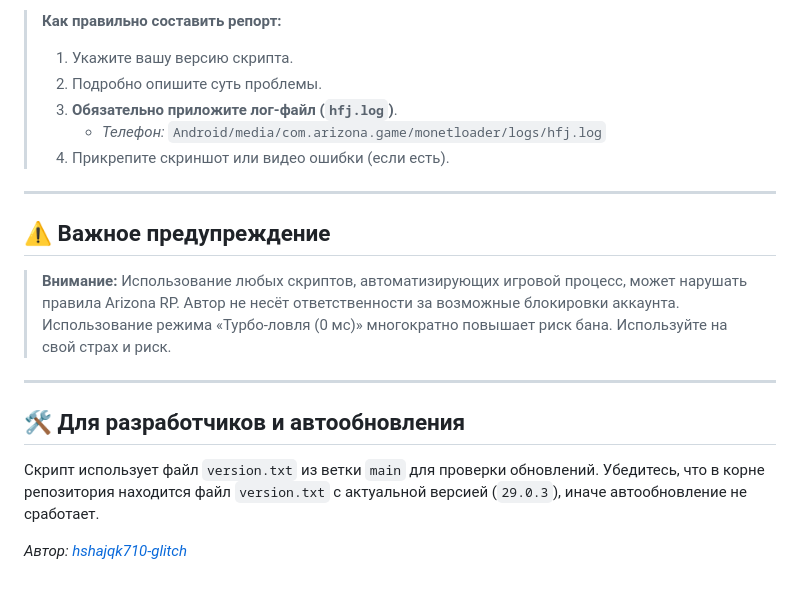
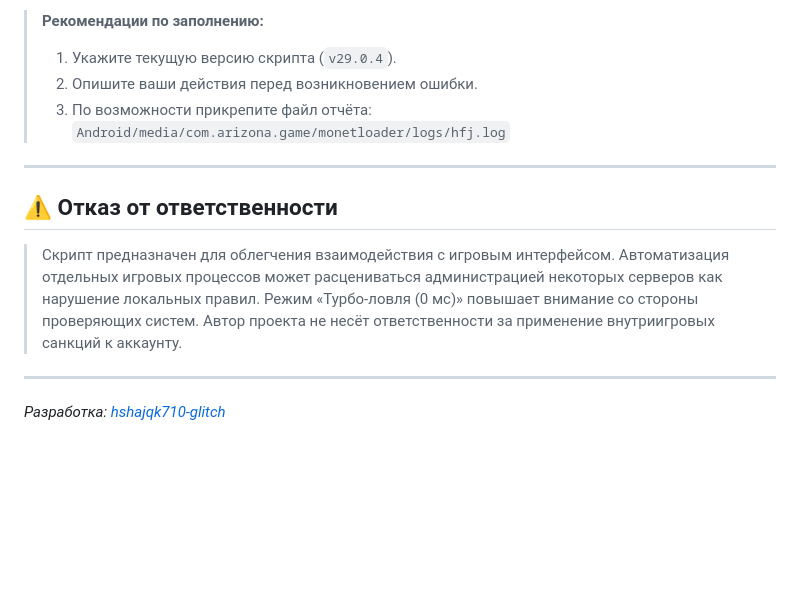
Before and after one commit to hshajqk710-glitch/Help-for-Job, a Markdown page: README.md, the part around one of its changes. Rendered like a GitHub page; blank space fills up the shorter version.

```diff
--- a/README.md
+++ b/README.md
@@ -62,21 +63,16 @@
 
-> **Как правильно составить репорт:**
-> 1. Укажите вашу версию скрипта.
-> 2. Подробно опишите суть проблемы.
-> 3. **Обязательно приложите лог-файл (`hfj.log`)**.
->    * *Телефон:* `Android/media/com.arizona.game/monetloader/logs/hfj.log`
-> 4. Прикрепите скриншот или видео ошибки (если есть).
+> **Рекомендации по заполнению:**
+> 1. Укажите текущую версию скрипта (`v29.0.4`).
+> 2. Опишите ваши действия перед возникновением ошибки.
+> 3. По возможности прикрепите файл отчёта:
+>    `Android/media/com.arizona.game/monetloader/logs/hfj.log`
 
 ---
 
-## ⚠️ Важное предупреждение
+## ⚠️ Отказ от ответственности
 
-> **Внимание:** Использование любых скриптов, автоматизирующих игровой процесс, может нарушать правила Arizona RP. Автор не несёт ответственности за возможные блокировки аккаунта. Использование режима «Турбо-ловля (0 мс)» многократно повышает риск бана. Используйте на свой страх и риск.
+> Скрипт предназначен для облегчения взаимодействия с игровым интерфейсом. Автоматизация отдельных игровых процессов может расцениваться администрацией некоторых серверов как нарушение локальных правил. Режим «Турбо-ловля (0 мс)» повышает внимание со стороны проверяющих систем. Автор проекта не несёт ответственности за применение внутриигровых санкций к аккаунту.
 
 ---
 
-## 🛠 Для разработчиков и автообновления
-
-Скрипт использует файл `version.txt` из ветки `main` для проверки обновлений. Убедитесь, что в корне репозитория находится файл `version.txt` с актуальной версией (`29.0.3`), иначе автообновление не сработает.
-
-*Автор: [hshajqk710-glitch](https://github.com/hshajqk710-glitch)*
+*Разработка: [hshajqk710-glitch](https://github.com/hshajqk710-glitch)*
```
Also changed, not shown: other parts of README.md (+33 -32 lines).
